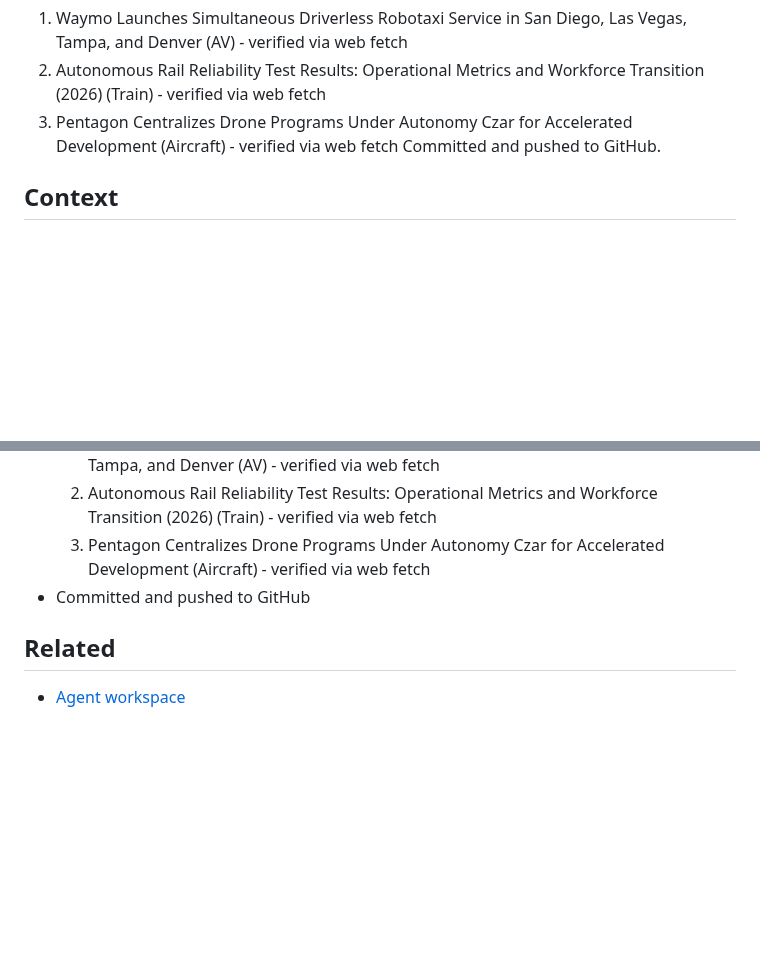
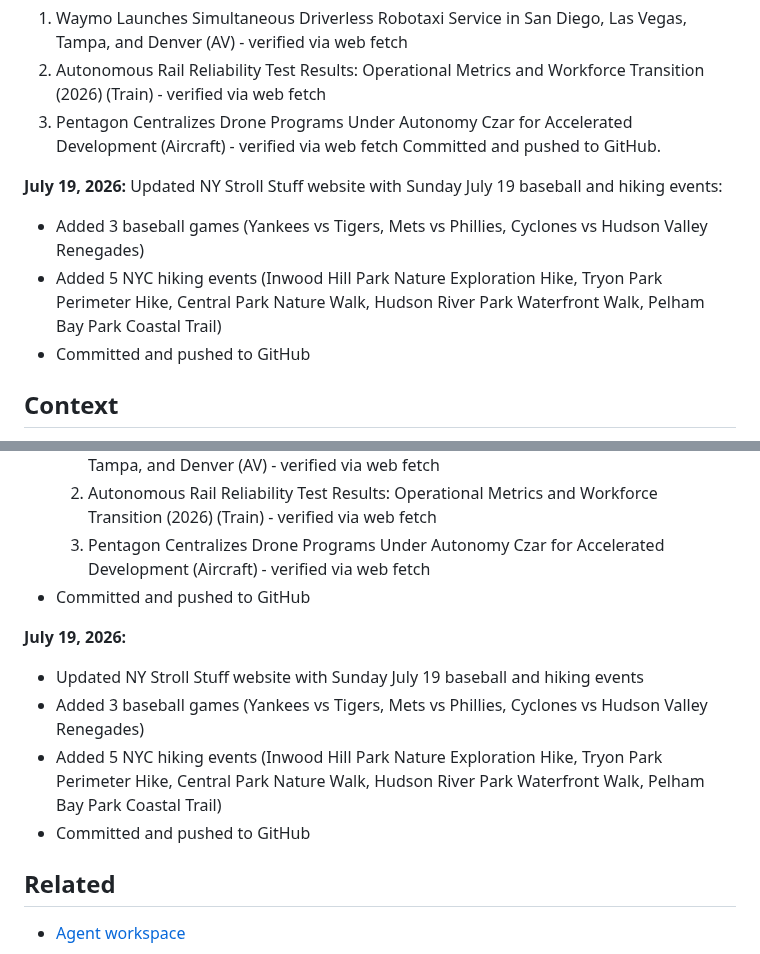
Before and after one commit to upsideprompts/upsideprompts.github.io, a Markdown page: USER.md, 2 parts joined by grey strips. Drawn GitHub-style; blank space fills up the shorter version.

Commit message:
Document July 19 NY Stroll Stuff Sunday update

```diff
--- a/USER.md
+++ b/USER.md
@@ -15,6 +15,11 @@ _Learn about the person you're helping. Update this as you go._
 2. Autonomous Rail Reliability Test Results: Operational Metrics and Workforce Transition (2026) (Train) - verified via web fetch
 3. Pentagon Centralizes Drone Programs Under Autonomy Czar for Accelerated Development (Aircraft) - verified via web fetch
 Committed and pushed to GitHub.
+
+**July 19, 2026:** Updated NY Stroll Stuff website with Sunday July 19 baseball and hiking events:
+- Added 3 baseball games (Yankees vs Tigers, Mets vs Phillies, Cyclones vs Hudson Valley Renegades)
+- Added 5 NYC hiking events (Inwood Hill Park Nature Exploration Hike, Tryon Park Perimeter Hike, Central Park Nature Walk, Hudson River Park Waterfront Walk, Pelham Bay Park Coastal Trail)
+- Committed and pushed to GitHub
 
 ## Context
 
@@ -199,6 +204,12 @@ Committed and pushed to GitHub.
   3. Pentagon Centralizes Drone Programs Under Autonomy Czar for Accelerated Development (Aircraft) - verified via web fetch
 - Committed and pushed to GitHub
 
+**July 19, 2026:**
+- Updated NY Stroll Stuff website with Sunday July 19 baseball and hiking events
+- Added 3 baseball games (Yankees vs Tigers, Mets vs Phillies, Cyclones vs Hudson Valley Renegades)
+- Added 5 NYC hiking events (Inwood Hill Park Nature Exploration Hike, Tryon Park Perimeter Hike, Central Park Nature Walk, Hudson River Park Waterfront Walk, Pelham Bay Park Coastal Trail)
+- Committed and pushed to GitHub
+
 ## Related
 
 - [Agent workspace](/concepts/agent-workspace)
```
